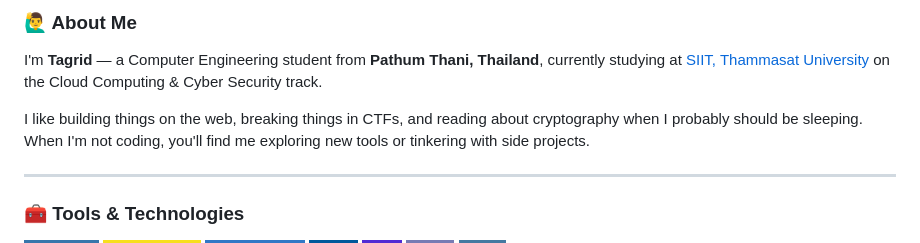
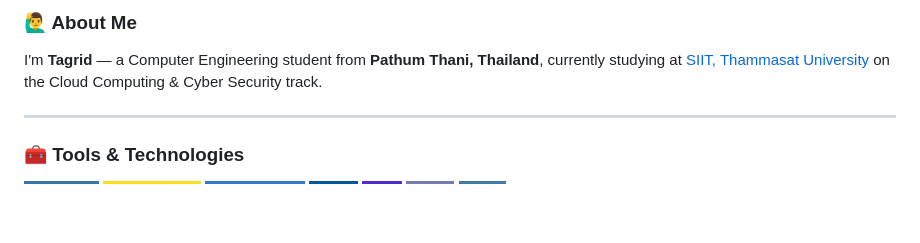
Before and after one commit to Jaoguya/Jaoguya, a Markdown page: README.md, the part around one of its changes. Rendered like a GitHub page; badges without logos; blank space fills up the shorter version.

Commit message:
Update README to remove personal interests and stats
Removed personal interests and GitHub stats sections from the README.

```diff
--- a/README.md
+++ b/README.md
@@ -11,8 +11,6 @@
 ### 🙋‍♂️ About Me
 
 I'm **Tagrid** — a Computer Engineering student from **Pathum Thani, Thailand**, currently studying at [SIIT, Thammasat University](https://www.siit.tu.ac.th/) on the Cloud Computing & Cyber Security track.
-
-I like building things on the web, breaking things in CTFs, and reading about cryptography when I probably should be sleeping. When I'm not coding, you'll find me exploring new tools or tinkering with side projects.
 
 ---
 
```
Also changed, not shown: other parts of README.md (+0 -7 lines).
